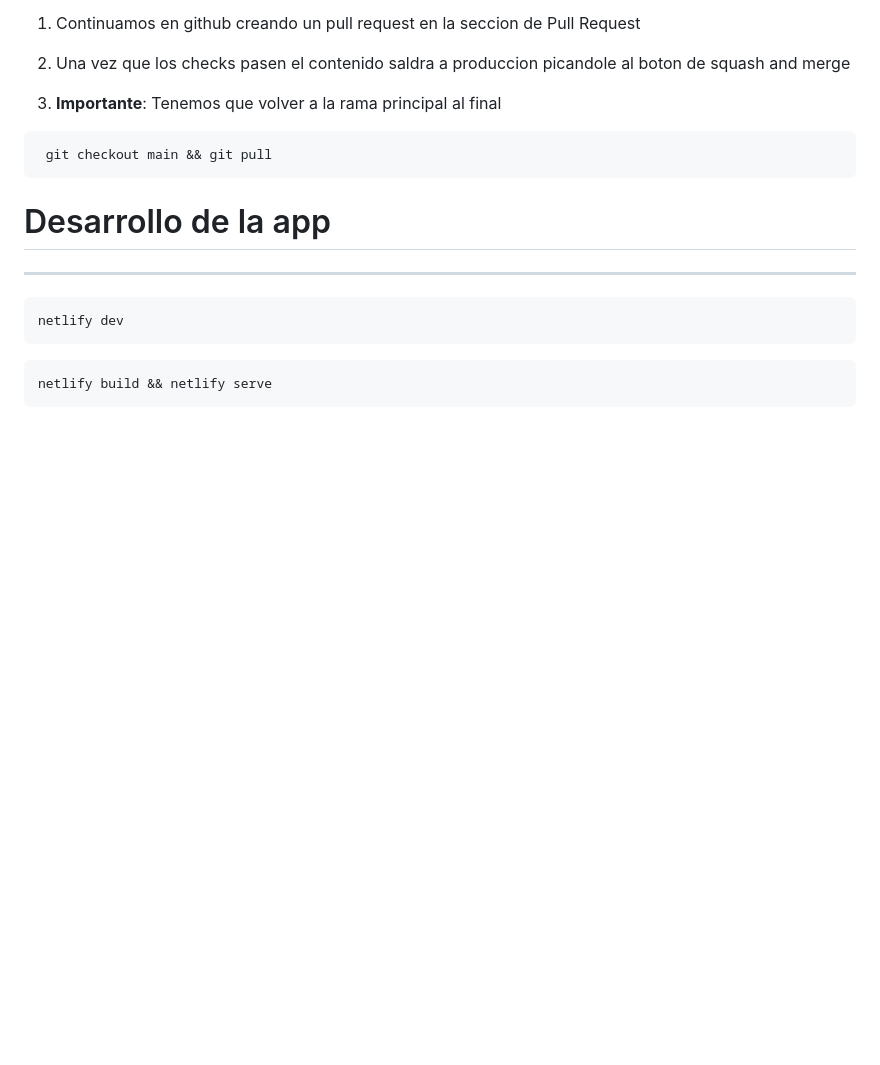
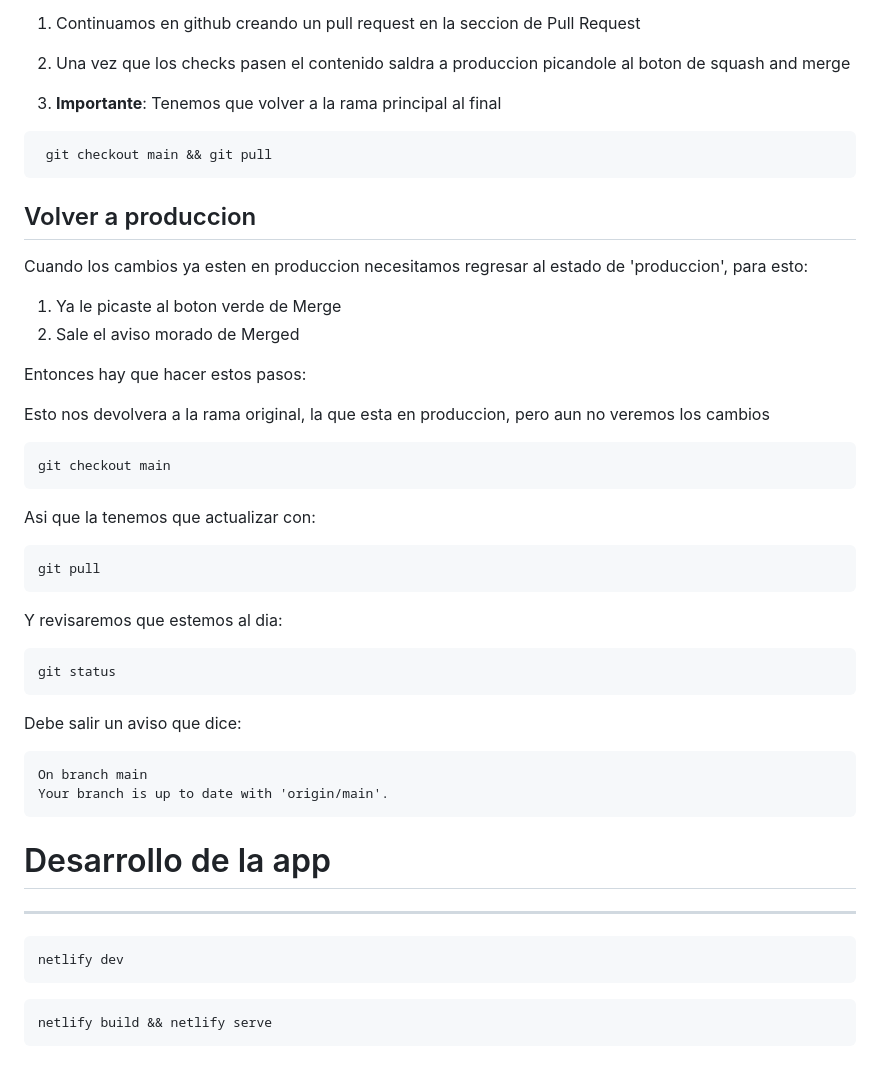
Before and after one commit to Mind-In-Cloud/clinica-enlace-web, a Markdown page: README.md, the part around the change. GitHub-like rendering; blank space fills up the shorter version.

````diff
--- a/README.md
+++ b/README.md
@@ -105,6 +105,39 @@ git push
  git checkout main && git pull
 ```
 
+## Volver a produccion
+
+Cuando los cambios ya esten en produccion necesitamos regresar al estado de 'produccion', para esto:
+
+1. Ya le picaste al boton verde de Merge
+1. Sale el aviso morado de Merged
+
+Entonces hay que hacer estos pasos:
+
+Esto nos devolvera a la rama original, la que esta en produccion, pero aun no veremos los cambios
+
+```
+git checkout main
+```
+
+Asi que la tenemos que actualizar con:
+
+```
+git pull
+```
+
+Y revisaremos que estemos al dia:
+
+```
+git status
+```
+
+Debe salir un aviso que dice:
+```
+On branch main
+Your branch is up to date with 'origin/main'.
+```
+
 # Desarrollo de la app
 ---
 <!--
````
